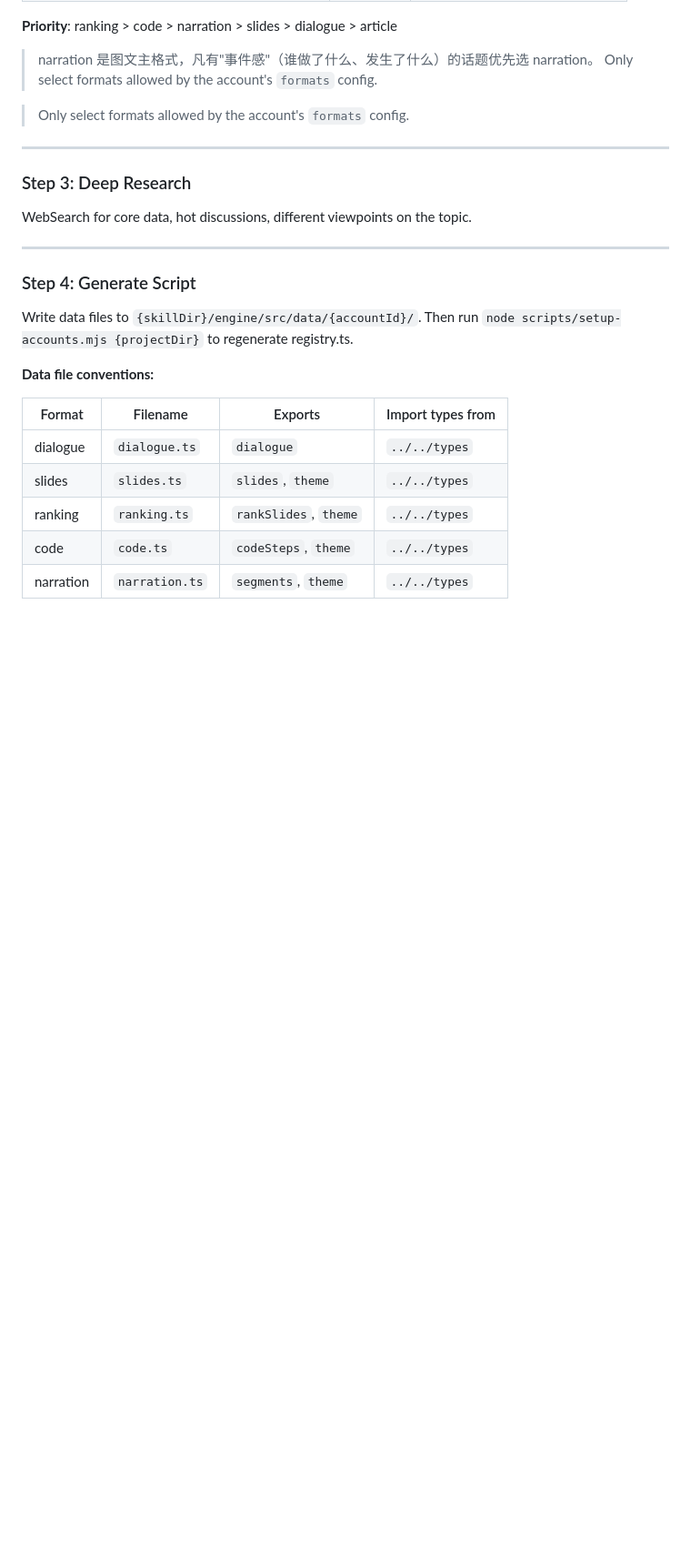
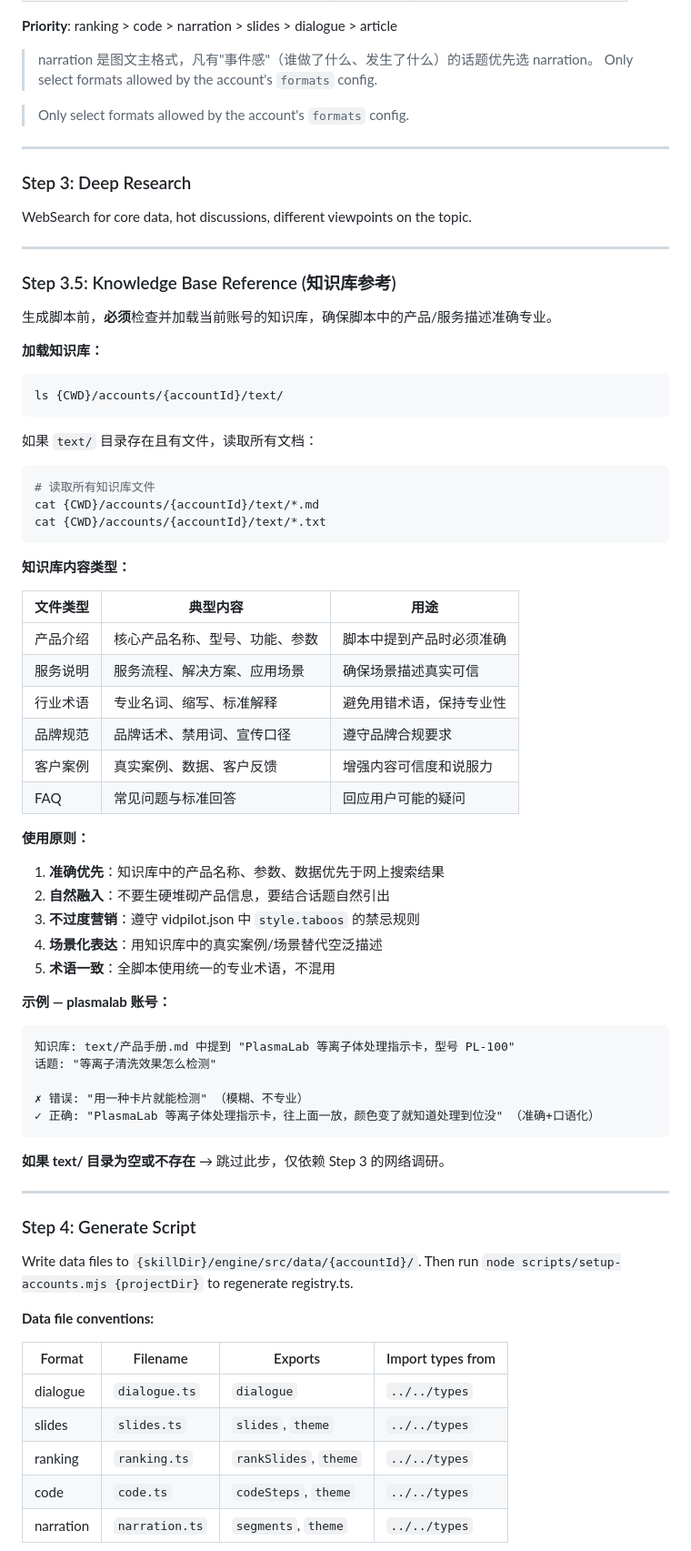
Before and after one commit to aiyuekuang/vidpilot, a Markdown page: SKILL.md, the part around the change. Shown at 91% size. GitHub-like rendering; blank space fills up the shorter version.

Commit message:
feat: 新增 Step 3.5 知识库参考，脚本生成前加载产品/服务文档
- 自动读取 accounts/{id}/text/ 下的知识库文件
- 确保产品名称、参数、术语准确引用
- 自然融入脚本，不生硬营销
- 遵守品牌规范和禁忌规则

````diff
--- a/SKILL.md
+++ b/SKILL.md
@@ -361,6 +361,57 @@ Pick the best topic for the account. Auto-detect format:
 ### Step 3: Deep Research
 
 WebSearch for core data, hot discussions, different viewpoints on the topic.
+
+---
+
+### Step 3.5: Knowledge Base Reference (知识库参考)
+
+生成脚本前，**必须**检查并加载当前账号的知识库，确保脚本中的产品/服务描述准确专业。
+
+**加载知识库：**
+
+```bash
+ls {CWD}/accounts/{accountId}/text/
+```
+
+如果 `text/` 目录存在且有文件，读取所有文档：
+
+```bash
+# 读取所有知识库文件
+cat {CWD}/accounts/{accountId}/text/*.md
+cat {CWD}/accounts/{accountId}/text/*.txt
+```
+
+**知识库内容类型：**
+
+| 文件类型 | 典型内容 | 用途 |
+|---------|---------|------|
+| 产品介绍 | 核心产品名称、型号、功能、参数 | 脚本中提到产品时必须准确 |
+| 服务说明 | 服务流程、解决方案、应用场景 | 确保场景描述真实可信 |
+| 行业术语 | 专业名词、缩写、标准解释 | 避免用错术语，保持专业性 |
+| 品牌规范 | 品牌话术、禁用词、宣传口径 | 遵守品牌合规要求 |
+| 客户案例 | 真实案例、数据、客户反馈 | 增强内容可信度和说服力 |
+| FAQ | 常见问题与标准回答 | 回应用户可能的疑问 |
+
+**使用原则：**
+
+1. **准确优先**：知识库中的产品名称、参数、数据优先于网上搜索结果
+2. **自然融入**：不要生硬堆砌产品信息，要结合话题自然引出
+3. **不过度营销**：遵守 vidpilot.json 中 `style.taboos` 的禁忌规则
+4. **场景化表达**：用知识库中的真实案例/场景替代空泛描述
+5. **术语一致**：全脚本使用统一的专业术语，不混用
+
+**示例 — plasmalab 账号：**
+
+```
+知识库: text/产品手册.md 中提到 "PlasmaLab 等离子体处理指示卡，型号 PL-100"
+话题: "等离子清洗效果怎么检测"
+
+✗ 错误: "用一种卡片就能检测" （模糊、不专业）
+✓ 正确: "PlasmaLab 等离子体处理指示卡，往上面一放，颜色变了就知道处理到位没" （准确+口语化）
+```
+
+**如果 text/ 目录为空或不存在** → 跳过此步，仅依赖 Step 3 的网络调研。
 
 ---
 
````
